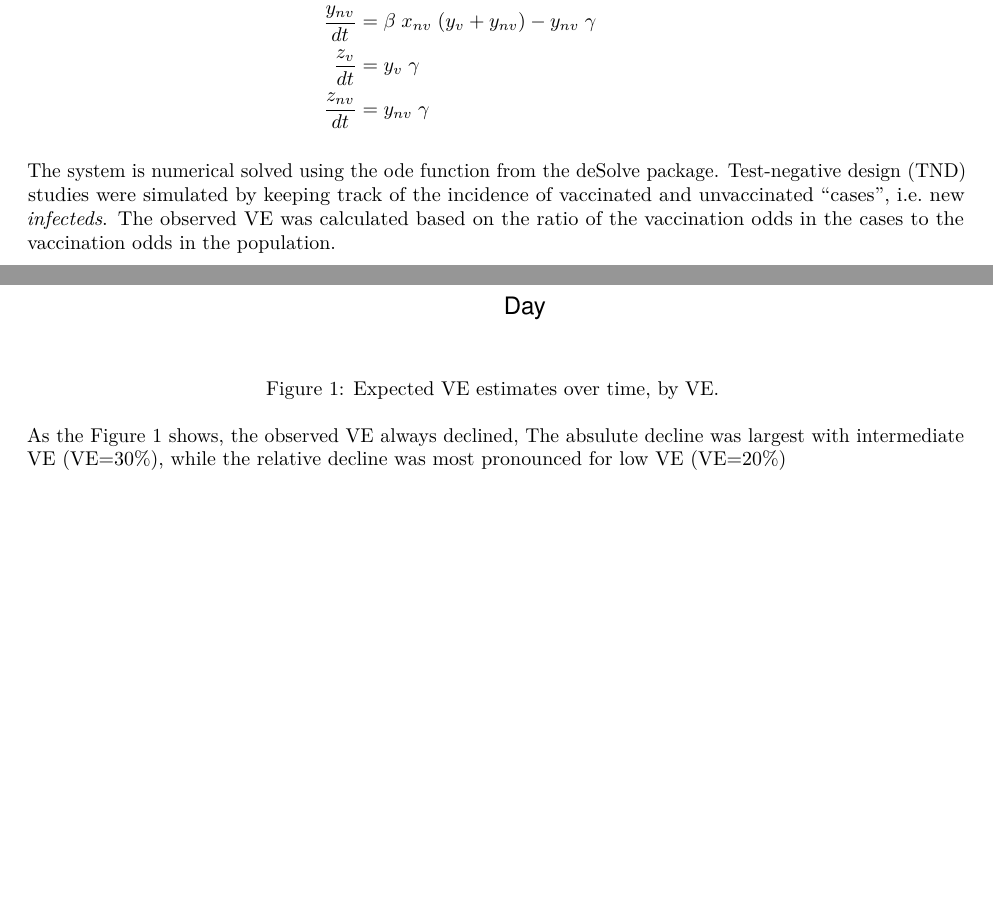
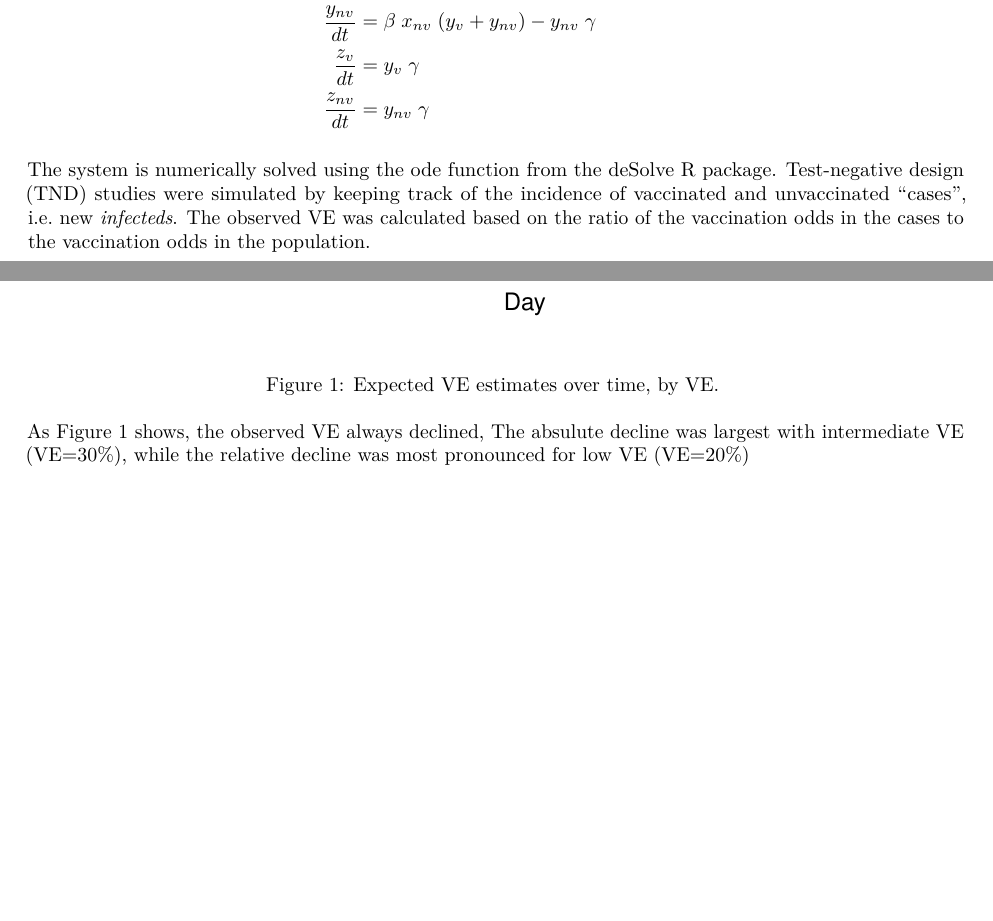
Before and after one commit to ivofoppa/Bayesian-evidence-synthesis-flu-burden, an R Markdown document (WIwriteup/Waning_modeling_results.Rmd): two parts of pages 1 and 2 of 3, joined at a grey line, cut so that both start at the same text. The pictures show the output file WIwriteup/Waning_modeling_results.pdf that the author committed with the source.

Commit message:
This is a new commit for what I originally planned to be amended

```diff
--- a/WIwriteup/Waning_modeling_results.Rmd
+++ b/WIwriteup/Waning_modeling_results.Rmd
@@ -66,7 +66,7 @@ $$\begin{aligned}
       \frac{z_{nv}}{dt} &= y_{nv}\;\gamma
 \end{aligned}$$
 
-The system is numerical solved using the `r 'ode'` function from the `r 'deSolve'` package.
+The system is numerically solved using the `r 'ode'` function from the `r 'deSolve'` R package.
 Test-negative design (TND) studies were simulated by keeping track of the incidence of vaccinated and unvaccinated ``cases'', i.e. new *infecteds*. The observed VE was calculated based on the ratio of the vaccination odds in the cases to the vaccination odds in the population.
 
 ## Results
```
Also changed, not shown: WIwriteup/Waning_modeling_results.pdf, 2 other files.
